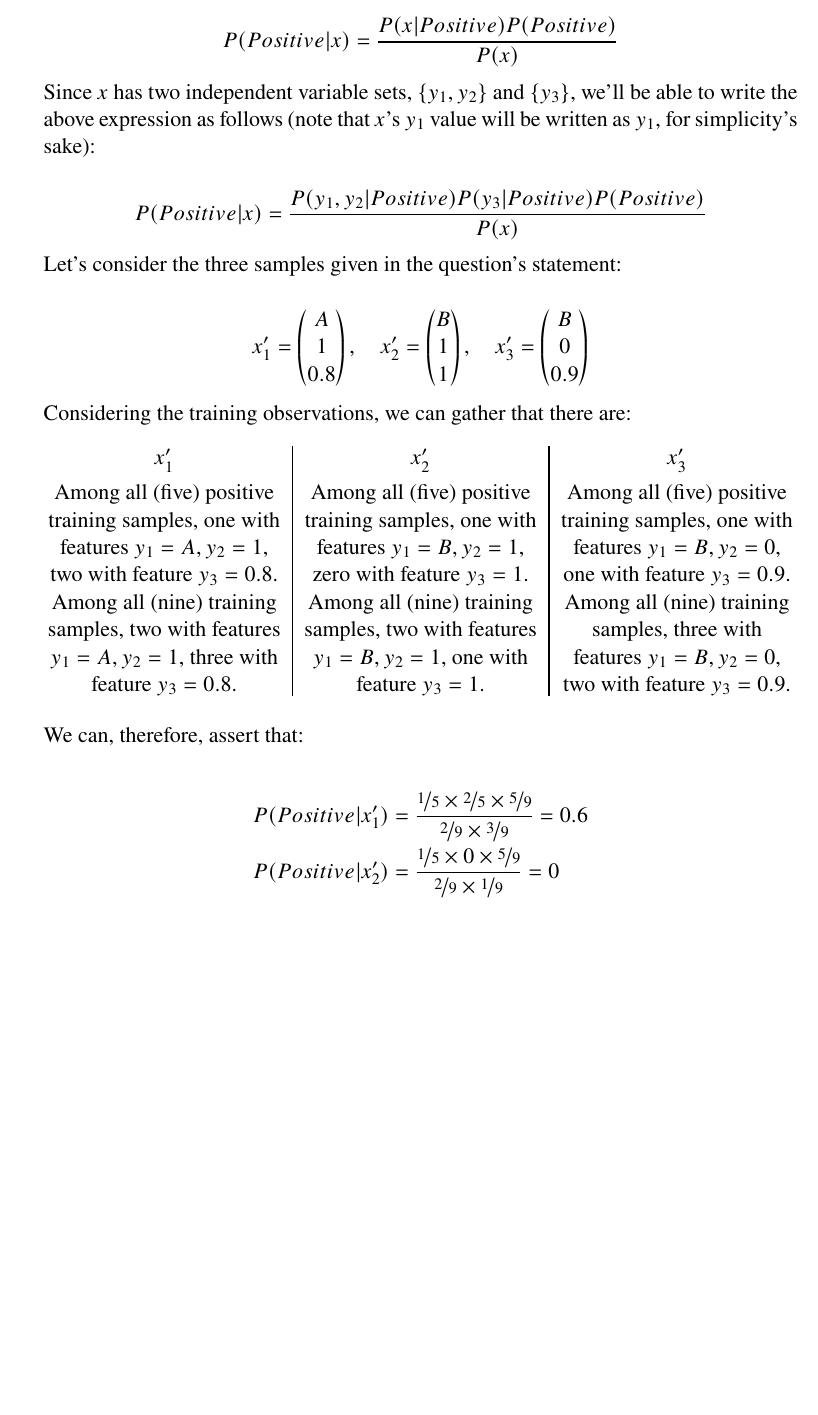
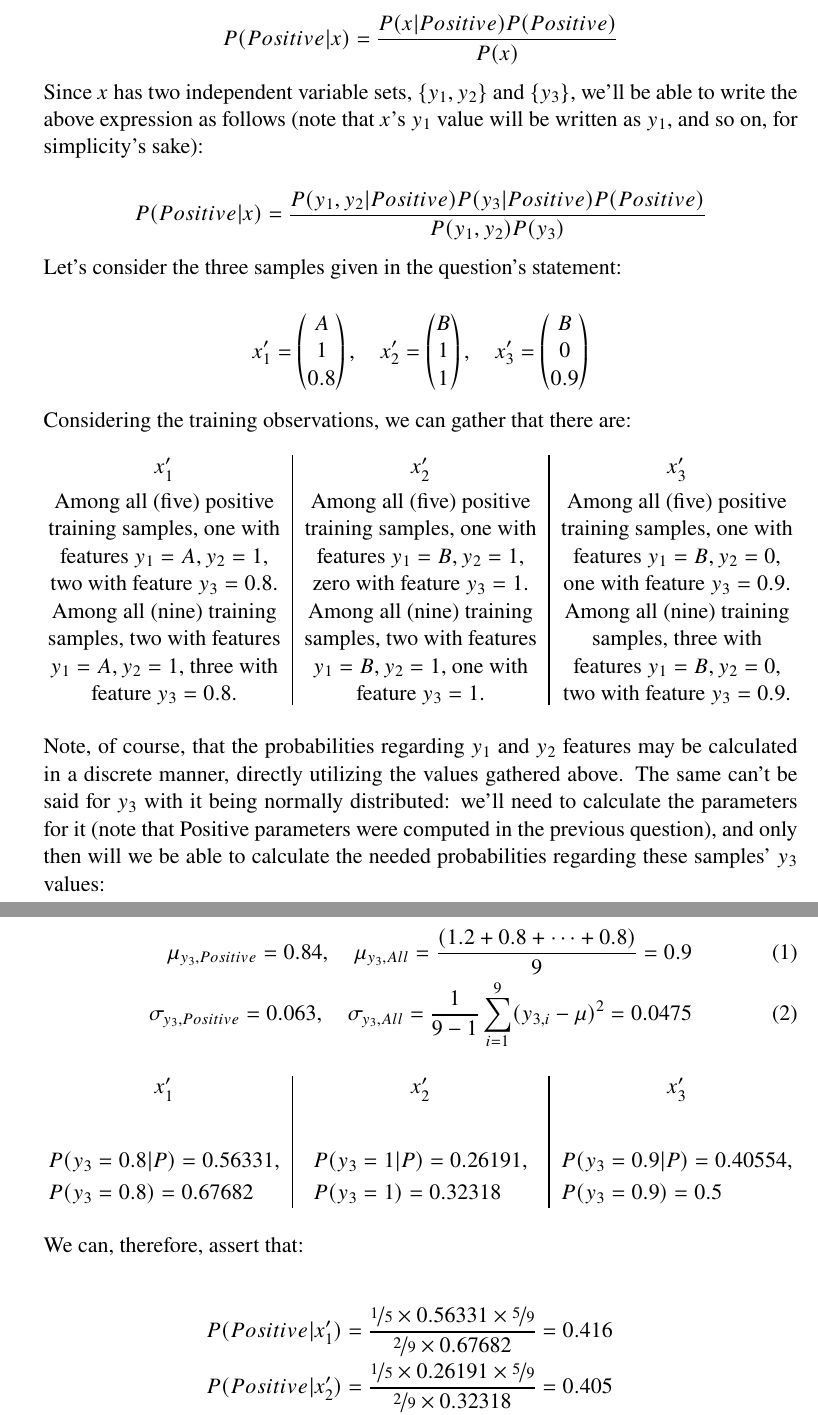
Before and after one commit to interro-potato/ml-homeworks, a LaTeX problem sheet (hw2/docs/homework.tex): part of page 5 of 8 before the commit and two parts of pages 5 and 6 of 9 after it, the two joined at a grey line, cut so that both start at the same text, the shorter picture padded with empty space. Compiled offline with pdfLaTeX.

Commit message:
Add normal distribution probabilities to 3

```diff
--- a/hw2/docs/homework.tex
+++ b/hw2/docs/homework.tex
@@ -256,10 +256,10 @@
 
   Since $x$ has two independent variable sets, $\{y_1, y_2\}$ and $\{y_3\}$, we'll be
   able to write the above expression as follows (note that $x$'s $y_1$ value will
-  be written as $y_1$, for simplicity's sake):
+  be written as $y_1$, and so on, for simplicity's sake):
 
   $$
-  P(Positive | x) = \frac{P(y_1, y_2| Positive) P(y_3| Positive) P(Positive)}{P(x)}
+  P(Positive | x) = \frac{P(y_1, y_2| Positive) P(y_3| Positive) P(Positive)}{P(y_1, y_2) P(y_3)}
   $$
 
   Let's consider the three samples given in the question's statement:
@@ -311,17 +311,67 @@
 
     Among all (five) positive training samples, one with features $y_1 = B, y_2 = 0$,
     one with feature $y_3 = 0.9$.
-    Among all (nine) training samples, three with features $y_1 = B, y_2 = 0$, two
-    with feature $y_3 = 0.9$.
+    Among all (nine) training samples, three with features $y_1 = B, y_2 = 0$,
+    two with feature $y_3 = 0.9$.
+
+  \end{multicols}
+
+  Note, of course, that the probabilities regarding $y_1$ and $y_2$ features may
+  be calculated in a discrete manner, directly utilizing the values gathered above.
+  The same can't be said for $y_3$ with it being normally distributed:
+  we'll need to calculate the parameters for it (note that Positive parameters were computed in the
+  previous question), and only then will we be able to calculate the needed probabilities regarding
+  these samples' $y_3$ values:
+
+  \begin{align}
+    \mu_{y_3, Positive} = 0.84, \quad \mu_{y_3, All} = \frac{(1.2 + 0.8 + \cdots + 0.8)}{9} = 0.9 \\
+    \sigma_{y_3, Positive} = 0.063, \quad \sigma_{y_3, All} = \frac{1}{9 - 1} \sum_{i=1}^{9} (y_{3, i} - \mu)^2 = 0.0475
+  \end{align}
+
+  \begin{multicols}{3}
+    \setlength{\columnseprule}{1pt}
+    \def\columnseprulecolor{\color{black}}
+    \centering
+
+    $x_1'$
+
+    $$
+    \begin{aligned}
+      &P(y_3 = 0.8 | P) = 0.56331, \\
+      &P(y_3 = 0.8) = 0.67682
+    \end{aligned}
+    $$
+
+    \columnbreak
+
+    $x_2'$
+
+    $$
+    \begin{aligned}
+      &P(y_3 = 1 | P) = 0.26191, \\
+      &P(y_3 = 1) = 0.32318
+    \end{aligned}
+    $$
+
+    \columnbreak
+
+    $x_3'$
+
+    $$
+    \begin{aligned}
+      &P(y_3 = 0.9 | P) = 0.40554, \\
+      &P(y_3 = 0.9) = 0.5
+    \end{aligned}
+    $$
 
   \end{multicols}
 
   We can, therefore, assert that:
 
   \begin{align*}
-    P(Positive | x_1') &= \frac{\nicefrac{1}{5} \times \nicefrac{2}{5} \times \nicefrac{5}{9}}{\nicefrac{2}{9} \times \nicefrac{3}{9}} = 0.6 \\
-    P(Positive | x_2') &= \frac{\nicefrac{1}{5} \times 0 \times \nicefrac{5}{9}}{\nicefrac{2}{9} \times \nicefrac{1}{9}} = 0 \\
-    P(Positive | x_3') &= \frac{\nicefrac{1}{5} \times \nicefrac{1}{5} \times \nicefrac{5}{9}}{\nicefrac{3}{9} \times \nicefrac{2}{9}} = 0.3
+    P(Positive | x_1') &= \frac{\nicefrac{1}{5} \times 0.56331 \times \nicefrac{5}{9}}{\nicefrac{2}{9} \times 0.67682} = 0.416 \\
+    P(Positive | x_2') &= \frac{\nicefrac{1}{5} \times 0.26191 \times \nicefrac{5}{9}}{\nicefrac{2}{9} \times 0.32318} = 0.405 \\
+    P(Positive | x_3') &= \frac{\nicefrac{1}{5} \times 0.40554 \times \nicefrac{5}{9}}{\nicefrac{3}{9} \times 0.5} = 0.06759
   \end{align*}
 
   \pagebreak
```
Also changed, not shown: hw2/docs/homework.pdf.
